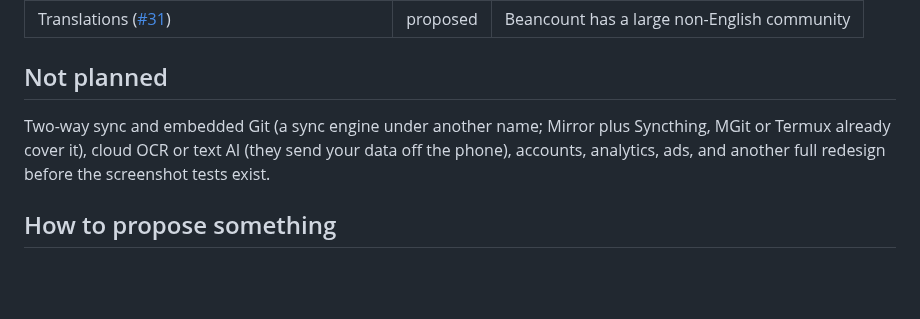
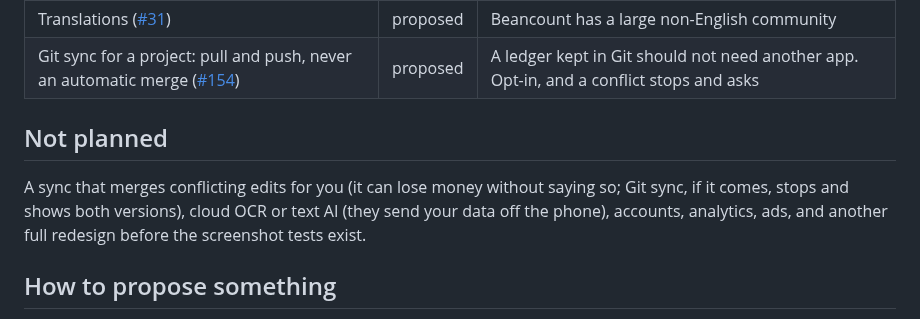
Before and after one commit to pintofi/beanbook, a Markdown page: ROADMAP.md, the part around the change. GitHub-like rendering; blank space fills up the shorter version.

```diff
--- a/ROADMAP.md
+++ b/ROADMAP.md
@@ -57,12 +57,13 @@ Get an entry into the ledger faster, from anywhere on the phone.
 | A send queue for a remote Fava ([#29](https://github.com/pintofi/beanbook/issues/29)) | proposed | Add entries when the server is not reachable |
 | Price updates on request, Expert edition ([#30](https://github.com/pintofi/beanbook/issues/30)) | proposed | Opt-in, never automatic |
 | Translations ([#31](https://github.com/pintofi/beanbook/issues/31)) | proposed | Beancount has a large non-English community |
+| Git sync for a project: pull and push, never an automatic merge ([#154](https://github.com/pintofi/beanbook/issues/154)) | proposed | A ledger kept in Git should not need another app. Opt-in, and a conflict stops and asks |
 
 ## Not planned
 
-Two-way sync and embedded Git (a sync engine under another name; Mirror plus Syncthing, MGit or
-Termux already cover it), cloud OCR or text AI (they send your data off the phone), accounts,
-analytics, ads, and another full redesign before the screenshot tests exist.
+A sync that merges conflicting edits for you (it can lose money without saying so; Git sync, if it
+comes, stops and shows both versions), cloud OCR or text AI (they send your data off the phone),
+accounts, analytics, ads, and another full redesign before the screenshot tests exist.
 
 ## How to propose something
 
```
Also changed, not shown: README.md (+2 -2 lines), docs/known-limitations.md (+2 -1 lines).
